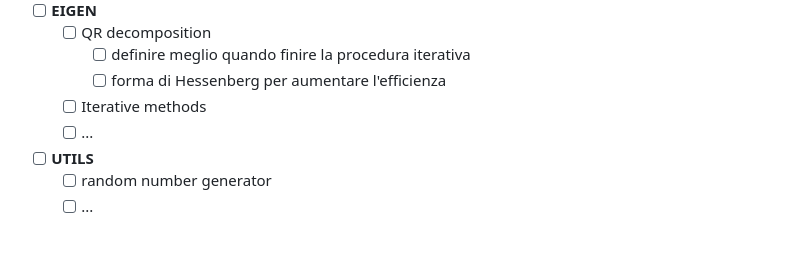
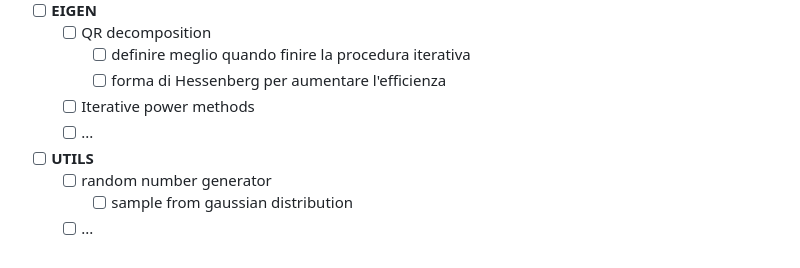
Before and after one commit to mrc-tech/SLAP, a Markdown page: README.md, the part around the change. Rendered like a GitHub page.

```diff
--- a/README.md
+++ b/README.md
@@ -142,8 +142,9 @@ void main()
 	- [ ] QR decomposition
 		- [ ] definire meglio quando finire la procedura iterativa
 		- [ ] forma di Hessenberg per aumentare l'efficienza
-	- [ ] Iterative methods
+	- [ ] Iterative power methods
 	- [ ] ...
 - [ ] **UTILS**
 	- [ ] random number generator
+		- [ ] sample from gaussian distribution
 	- [ ] ...
```
